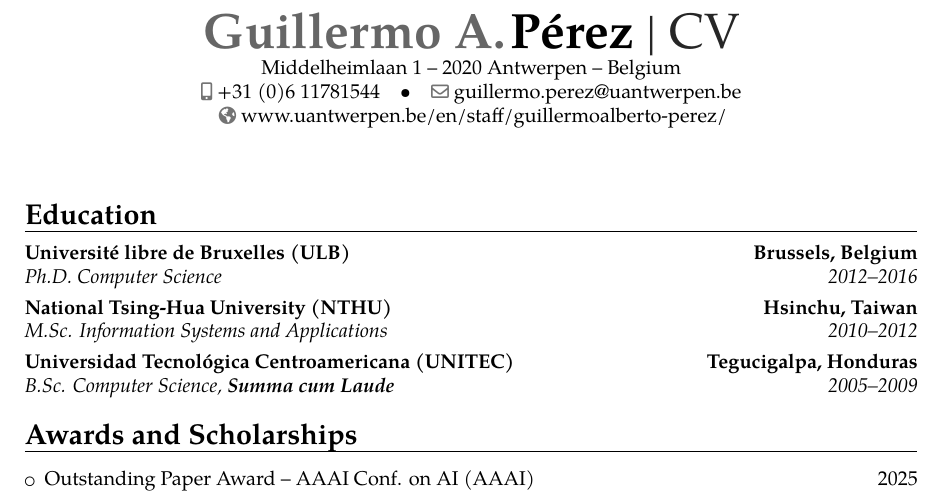
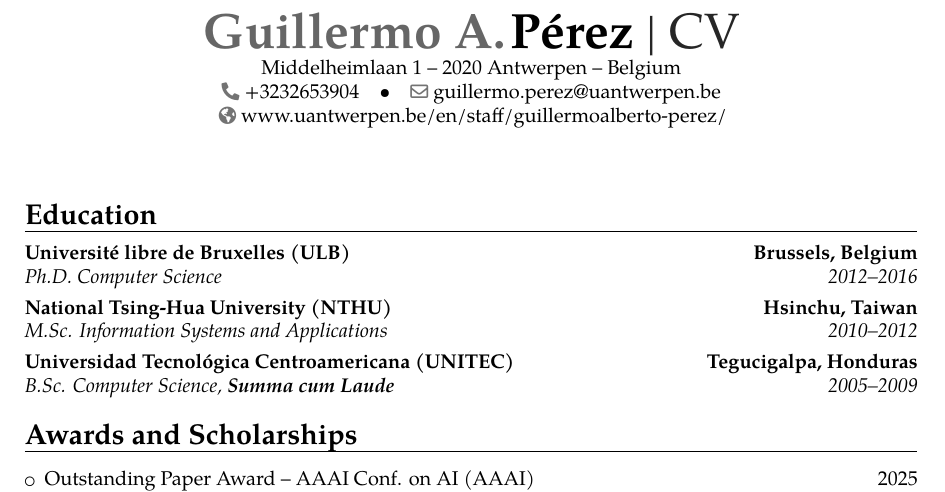
Before and after one commit to gaperez64/gaperez64.github.io, a LaTeX CV (curriculum/cv.tex): part of page 1 of 4, cut so that both start at the same text. Compiled offline with pdfLaTeX.

Commit message:
removed personal phone number

```diff
--- a/curriculum/cv.tex
+++ b/curriculum/cv.tex
@@ -13,7 +13,7 @@
 \name{Guillermo A.}{P\'erez}
 \title{CV}
 \address{Middelheimlaan 1}{2020 Antwerpen}{Belgium}
-\phone[mobile]{+31 (0)6 11781544}
+\phone{+3232653904}
 \email{guillermo.perez@uantwerpen.be}
 \homepage{www.uantwerpen.be/en/staff/guillermoalberto-perez/}
 
```
Also changed, not shown: cv.pdf.
